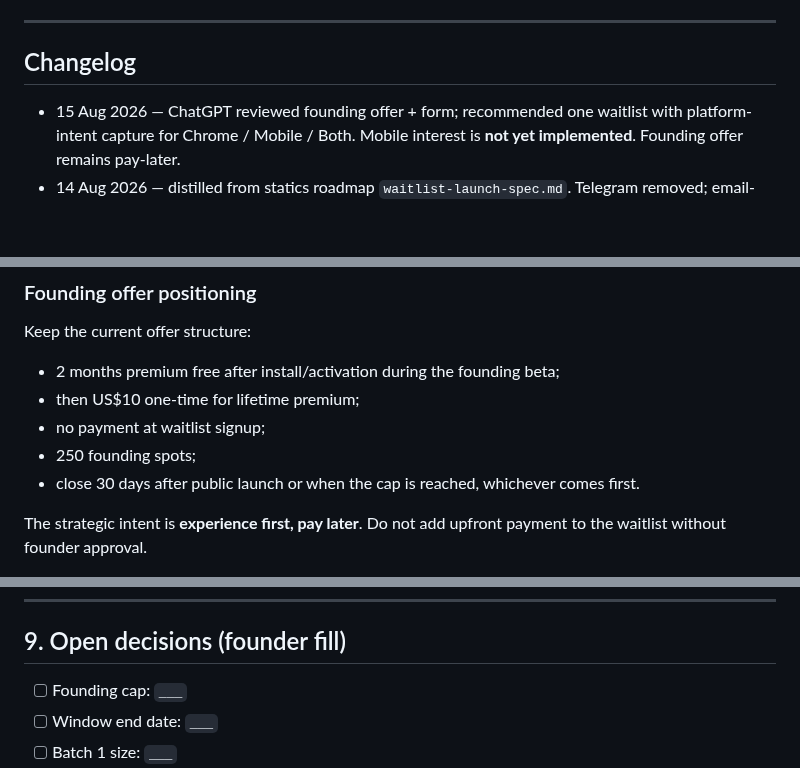
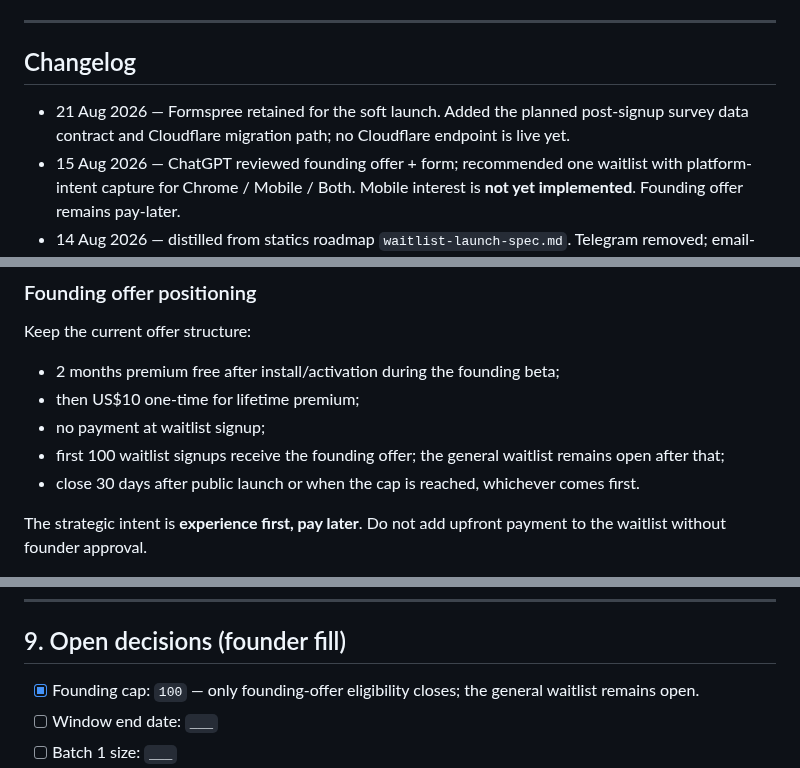
Before and after one commit to gencogno/cognoscene-waitlist, a Markdown page: docs/WAITLIST-PLAN.md, 3 parts joined by grey strips. Rendered like a GitHub page; blank space fills up the shorter version.

```diff
--- a/docs/WAITLIST-PLAN.md
+++ b/docs/WAITLIST-PLAN.md
@@ -8,6 +8,7 @@
 
 ## Changelog
 
+- 21 Aug 2026 — Formspree retained for the soft launch. Added the planned post-signup survey data contract and Cloudflare migration path; no Cloudflare endpoint is live yet.
 - 15 Aug 2026 — ChatGPT reviewed founding offer + form; recommended one waitlist with platform-intent capture for Chrome / Mobile / Both. Mobile interest is **not yet implemented**. Founding offer remains pay-later.
 - 14 Aug 2026 — distilled from statics roadmap `waitlist-launch-spec.md`. Telegram removed; email-only.
 - 1 Aug 2026 — original spec authored (Cursor).
@@ -37,7 +38,7 @@ Keep the current offer structure:
 - 2 months premium free after install/activation during the founding beta;
 - then US$10 one-time for lifetime premium;
 - no payment at waitlist signup;
-- 250 founding spots;
+- first 100 waitlist signups receive the founding offer; the general waitlist remains open after that;
 - close 30 days after public launch or when the cap is reached, whichever comes first.
 
 The strategic intent is **experience first, pay later**. Do not add upfront payment to the waitlist without founder approval.
@@ -248,7 +274,7 @@ founding window closes [DATE] or at [X] spots — whichever first.
 
 ## 9. Open decisions (founder fill)
 
-- [ ] Founding cap: `___`
+- [x] Founding cap: `100` — only founding-offer eligibility closes; the general waitlist remains open.
 - [ ] Window end date: `___`
 - [ ] Batch 1 size: `___`
 - [ ] Install delivery: unpacked zip vs private link vs CWS unlisted
```
Also changed, not shown: other parts of docs/WAITLIST-PLAN.md (+42 -17 lines).
